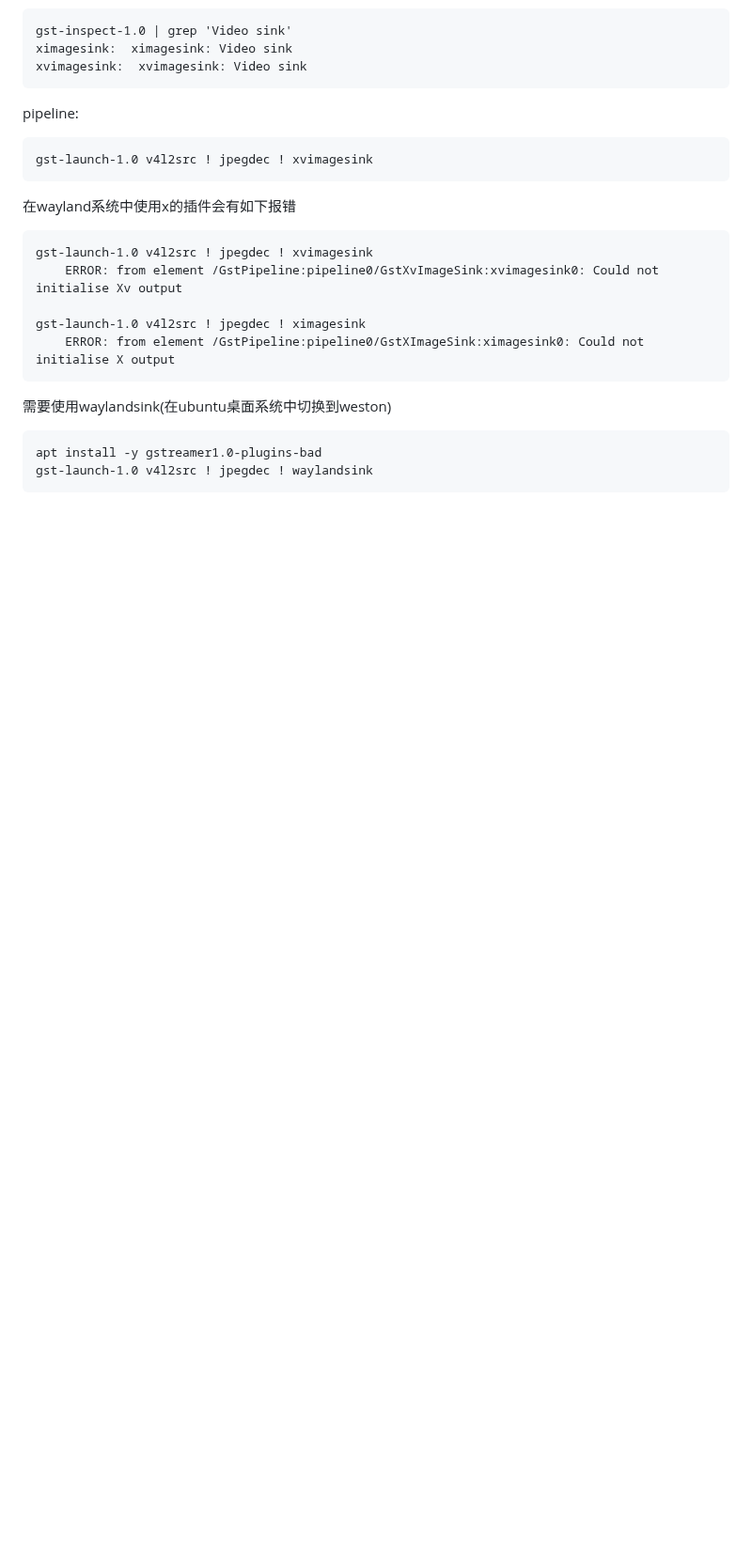
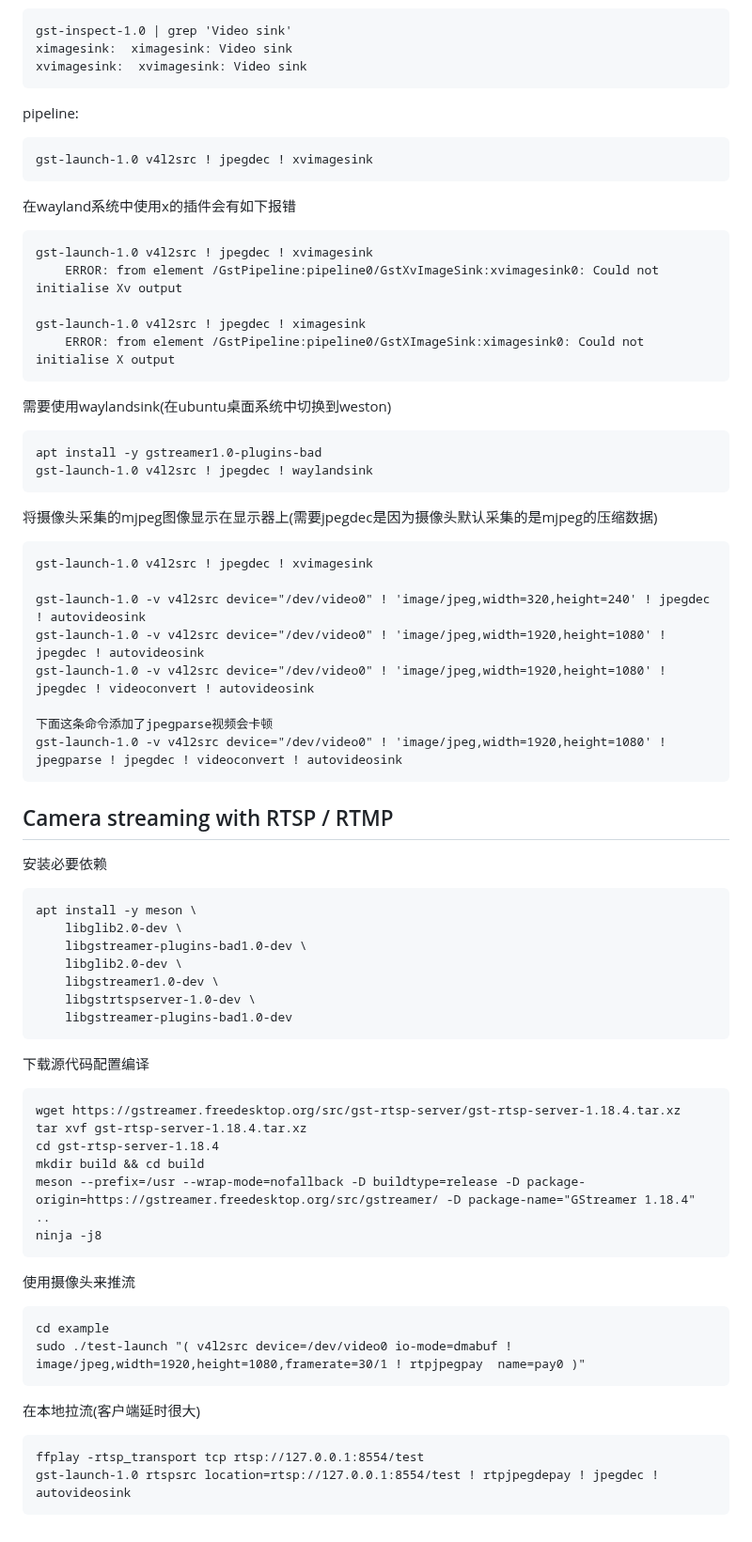
Before and after one commit to 54shady/mygentoo, a Markdown page: video.md, the part around one of its changes. Shown at 94% size. GitHub-like rendering; blank space fills up the shorter version.

```diff
--- a/video.md
+++ b/video.md
@@ -163,3 +223,45 @@ pipeline:
 
 	apt install -y gstreamer1.0-plugins-bad
 	gst-launch-1.0 v4l2src ! jpegdec ! waylandsink
+
+将摄像头采集的mjpeg图像显示在显示器上(需要jpegdec是因为摄像头默认采集的是mjpeg的压缩数据)
+
+	gst-launch-1.0 v4l2src ! jpegdec ! xvimagesink
+
+	gst-launch-1.0 -v v4l2src device="/dev/video0" ! 'image/jpeg,width=320,height=240' ! jpegdec ! autovideosink
+	gst-launch-1.0 -v v4l2src device="/dev/video0" ! 'image/jpeg,width=1920,height=1080' ! jpegdec ! autovideosink
+	gst-launch-1.0 -v v4l2src device="/dev/video0" ! 'image/jpeg,width=1920,height=1080' ! jpegdec ! videoconvert ! autovideosink
+
+	下面这条命令添加了jpegparse视频会卡顿
+	gst-launch-1.0 -v v4l2src device="/dev/video0" ! 'image/jpeg,width=1920,height=1080' ! jpegparse ! jpegdec ! videoconvert ! autovideosink
+
+## Camera streaming with RTSP / RTMP
+
+安装必要依赖
+
+	apt install -y meson \
+		libglib2.0-dev \
+		libgstreamer-plugins-bad1.0-dev \
+		libglib2.0-dev \
+		libgstreamer1.0-dev \
+		libgstrtspserver-1.0-dev \
+		libgstreamer-plugins-bad1.0-dev
+
+下载源代码配置编译
+
+	wget https://gstreamer.freedesktop.org/src/gst-rtsp-server/gst-rtsp-server-1.18.4.tar.xz
+	tar xvf gst-rtsp-server-1.18.4.tar.xz
+	cd gst-rtsp-server-1.18.4
+	mkdir build && cd build
+	meson --prefix=/usr --wrap-mode=nofallback -D buildtype=release -D package-origin=https://gstreamer.freedesktop.org/src/gstreamer/ -D package-name="GStreamer 1.18.4" ..
+	ninja -j8
+
+使用摄像头来推流
+
+	cd example
+	sudo ./test-launch "( v4l2src device=/dev/video0 io-mode=dmabuf ! image/jpeg,width=1920,height=1080,framerate=30/1 ! rtpjpegpay  name=pay0 )"
+
+在本地拉流(客户端延时很大)
+
+	ffplay -rtsp_transport tcp rtsp://127.0.0.1:8554/test
+	gst-launch-1.0 rtspsrc location=rtsp://127.0.0.1:8554/test ! rtpjpegdepay ! jpegdec ! autovideosink
```
Also changed, not shown: other parts of video.md (+67 -7 lines).
